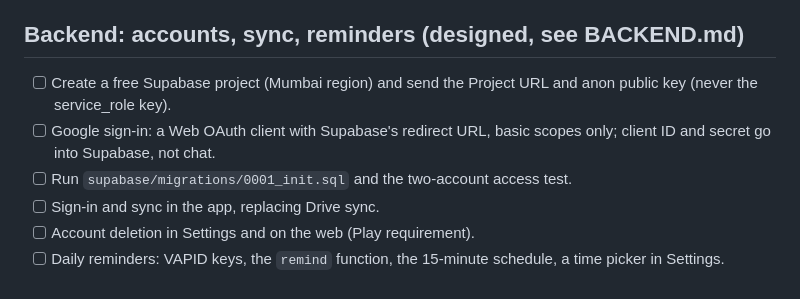
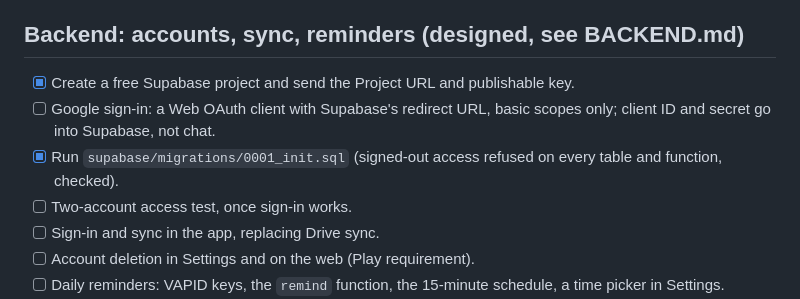
Before and after one commit to NoahSama01/Tolle, a Markdown page: TODO.md, the part around the change. GitHub-like rendering.

```diff
--- a/TODO.md
+++ b/TODO.md
@@ -29,9 +29,10 @@ Everything deferred so far, grouped by when it matters. Tick items off as they l
 - [ ] Data safety form and content rating questionnaire.
 
 ## Backend: accounts, sync, reminders (designed, see BACKEND.md)
-- [ ] Create a free Supabase project (Mumbai region) and send the Project URL and anon public key (never the service_role key).
+- [x] Create a free Supabase project and send the Project URL and publishable key.
 - [ ] Google sign-in: a Web OAuth client with Supabase's redirect URL, basic scopes only; client ID and secret go into Supabase, not chat.
-- [ ] Run `supabase/migrations/0001_init.sql` and the two-account access test.
+- [x] Run `supabase/migrations/0001_init.sql` (signed-out access refused on every table and function, checked).
+- [ ] Two-account access test, once sign-in works.
 - [ ] Sign-in and sync in the app, replacing Drive sync.
 - [ ] Account deletion in Settings and on the web (Play requirement).
 - [ ] Daily reminders: VAPID keys, the `remind` function, the 15-minute schedule, a time picker in Settings.
```
Also changed, not shown: BACKEND.md (+1 -1 lines).
